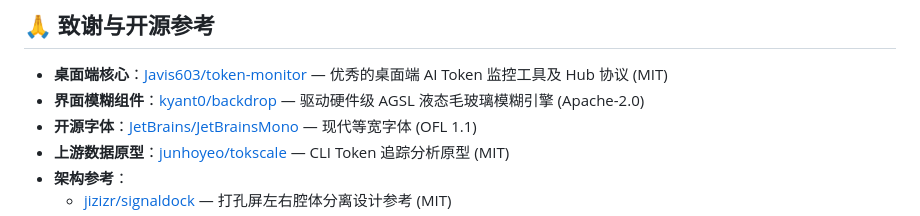
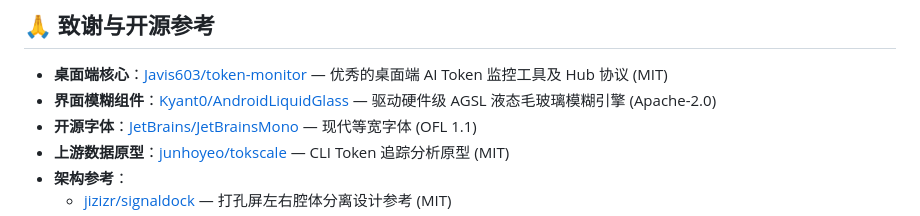
Before and after one commit to HCen229/Token-Monitor-Android, a Markdown page: README.md, the part around the change. Drawn GitHub-style.

Commit message:
Fix link for AndroidLiquidGlass in README.md

```diff
--- a/README.md
+++ b/README.md
@@ -313,7 +313,7 @@ Token-Monitor-Android/
 ## 🙏 致谢与开源参考
 
 - **桌面端核心**：[Javis603/token-monitor](https://github.com/Javis603/token-monitor) — 优秀的桌面端 AI Token 监控工具及 Hub 协议 (MIT)
-- **界面模糊组件**：[kyant0/backdrop](https://github.com/kyant0/backdrop) — 驱动硬件级 AGSL 液态毛玻璃模糊引擎 (Apache-2.0)
+- **界面模糊组件**：[Kyant0/AndroidLiquidGlass](https://github.com/Kyant0/AndroidLiquidGlass) — 驱动硬件级 AGSL 液态毛玻璃模糊引擎 (Apache-2.0)
 - **开源字体**：[JetBrains/JetBrainsMono](https://github.com/JetBrains/JetBrainsMono) — 现代等宽字体 (OFL 1.1)
 - **上游数据原型**：[junhoyeo/tokscale](https://github.com/junhoyeo/tokscale) — CLI Token 追踪分析原型 (MIT)
 - **架构参考**：
```
